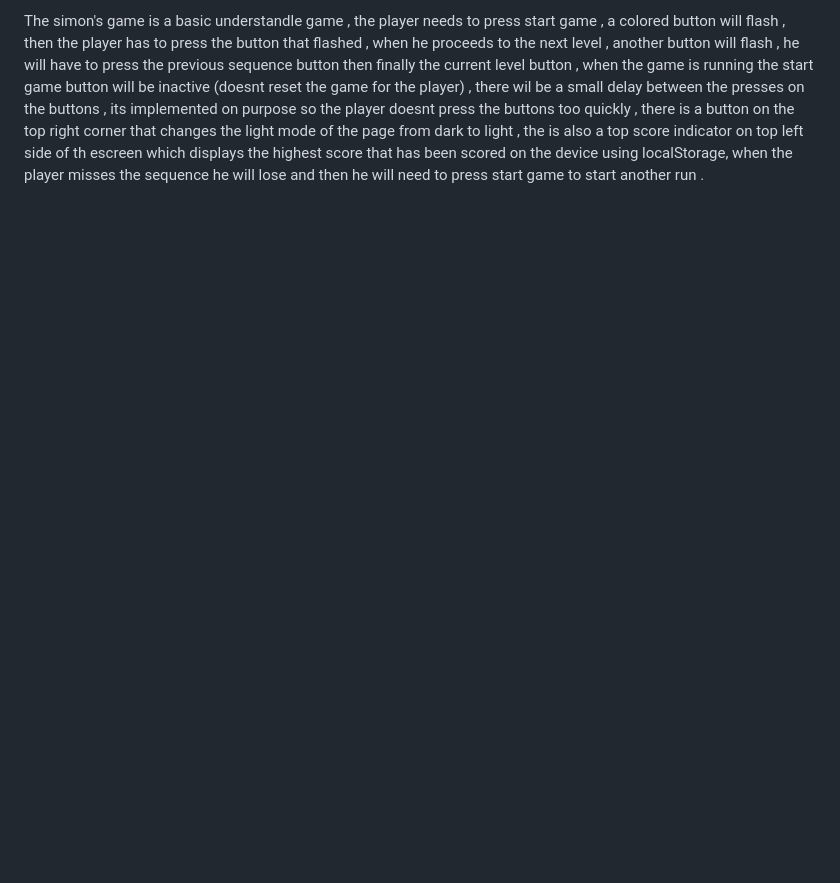
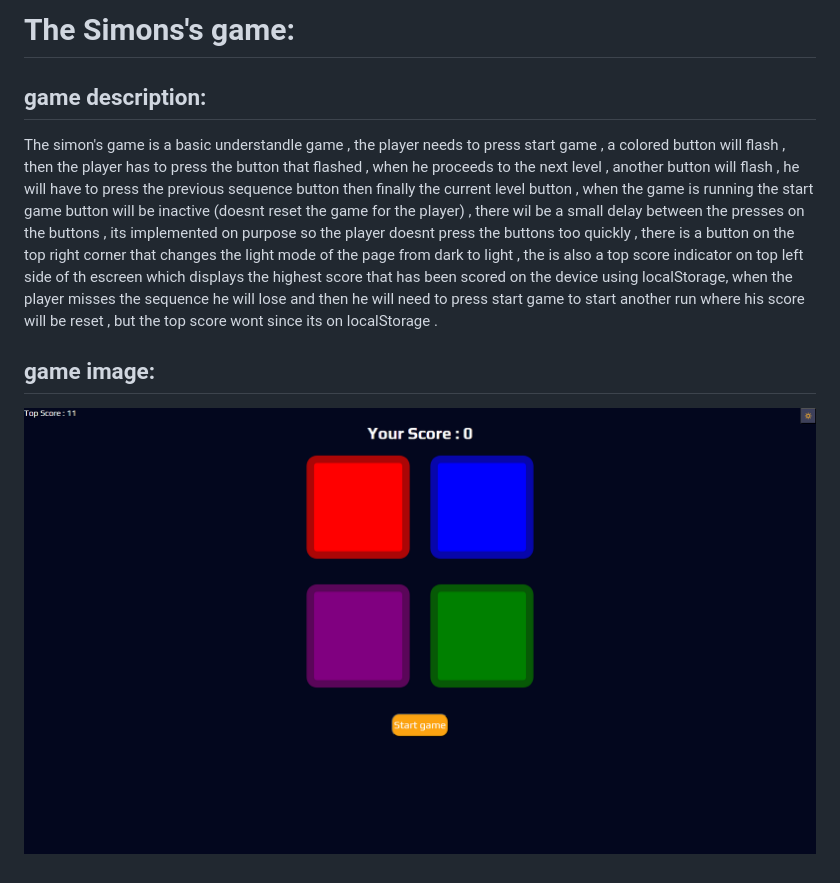
Before and after one commit to MujtabaSultan/Simons-game, a Markdown page: README.md, the part around the change. Drawn GitHub-style; pictures changed too: Screenshot (121).png (added); blank space fills up the shorter version.

```diff
--- a/README.md
+++ b/README.md
@@ -1 +1,9 @@
-The simon's game is a basic understandle game , the player needs to press start game , a colored button will flash , then the player has to press the button that flashed , when he proceeds to the next level , another button will flash , he will have to press the previous sequence button then finally the current level button , when the game is running the start game button will be inactive (doesnt reset the game for the player) , there wil be a small delay between the presses on the buttons , its implemented on purpose so the player doesnt press the buttons too quickly , there is a button on the top right corner that changes the light mode of the page from dark to light , the is also a top score indicator on top left side of th escreen which displays the highest score that has been scored on the device using localStorage, when the player misses the sequence he will lose and then he will need to press start game to start another run .
+# The Simons's game:
+
+## game description:
+
+The simon's game is a basic understandle game , the player needs to press start game , a colored button will flash , then the player has to press the button that flashed , when he proceeds to the next level , another button will flash , he will have to press the previous sequence button then finally the current level button , when the game is running the start game button will be inactive (doesnt reset the game for the player) , there wil be a small delay between the presses on the buttons , its implemented on purpose so the player doesnt press the buttons too quickly , there is a button on the top right corner that changes the light mode of the page from dark to light , the is also a top score indicator on top left side of th escreen which displays the highest score that has been scored on the device using localStorage, when the player misses the sequence he will lose and then he will need to press start game to start another run where his score will be reset , but the top score wont since its on localStorage .
+
+## game image:
+
+![the game](<./Screenshot%20(121).png>)
```
